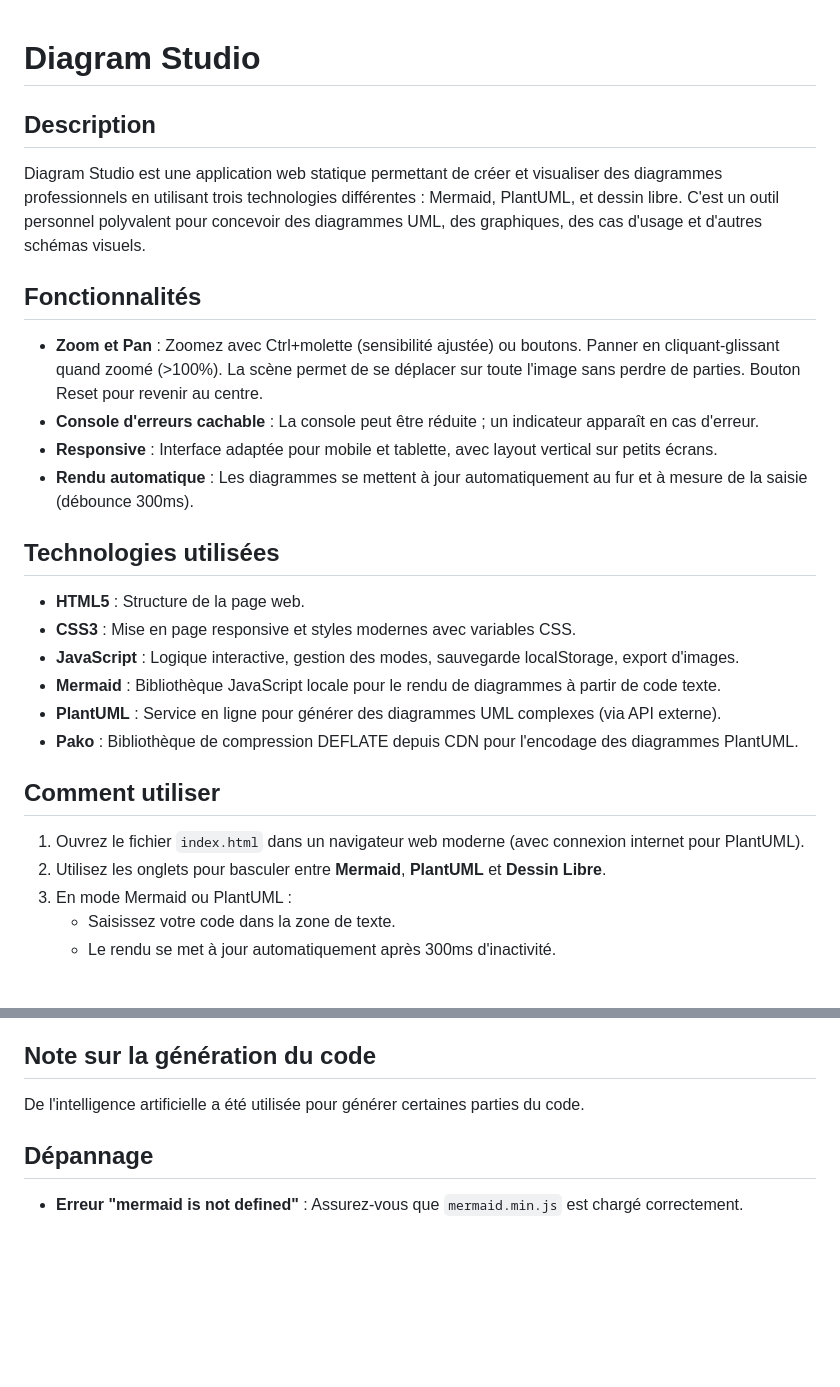
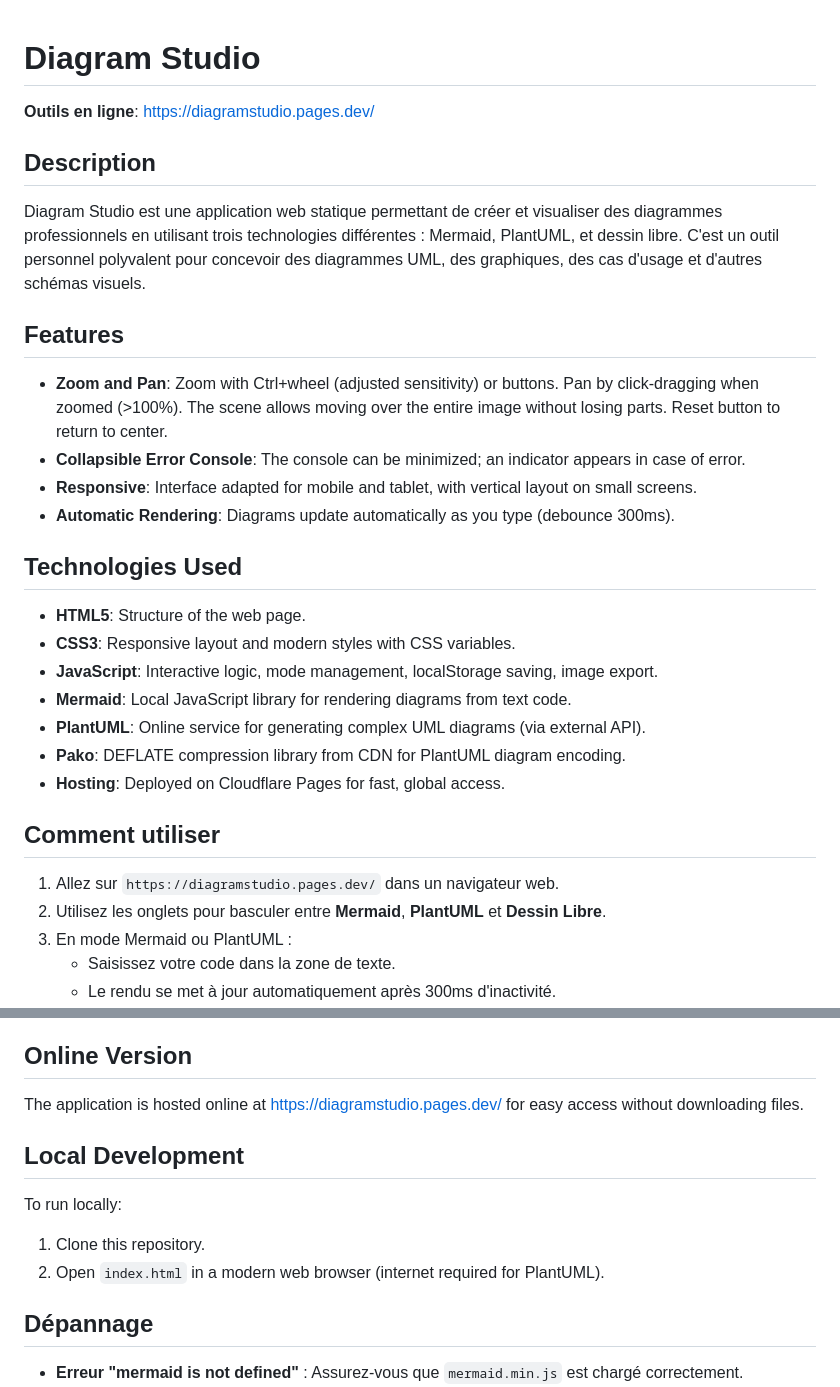
Before and after one commit to KUROYUKIHIME333/Diagrams, a Markdown page: README.md, 2 parts joined by grey strips. Rendered like a GitHub page; blank space fills up the shorter version.

```diff
--- a/README.md
+++ b/README.md
@@ -1,24 +1,27 @@
 # Diagram Studio
+
+**Outils en ligne**: [https://diagramstudio.pages.dev/](https://diagramstudio.pages.dev/)
 
 ## Description
 Diagram Studio est une application web statique permettant de créer et visualiser des diagrammes professionnels en utilisant trois technologies différentes : Mermaid, PlantUML, et dessin libre. C'est un outil personnel polyvalent pour concevoir des diagrammes UML, des graphiques, des cas d'usage et d'autres schémas visuels.
 
-## Fonctionnalités
-- **Zoom et Pan** : Zoomez avec Ctrl+molette (sensibilité ajustée) ou boutons. Panner en cliquant-glissant quand zoomé (>100%). La scène permet de se déplacer sur toute l'image sans perdre de parties. Bouton Reset pour revenir au centre.
-- **Console d'erreurs cachable** : La console peut être réduite ; un indicateur apparaît en cas d'erreur.
-- **Responsive** : Interface adaptée pour mobile et tablette, avec layout vertical sur petits écrans.
-- **Rendu automatique** : Les diagrammes se mettent à jour automatiquement au fur et à mesure de la saisie (débounce 300ms).
+## Features
+- **Zoom and Pan**: Zoom with Ctrl+wheel (adjusted sensitivity) or buttons. Pan by click-dragging when zoomed (>100%). The scene allows moving over the entire image without losing parts. Reset button to return to center.
+- **Collapsible Error Console**: The console can be minimized; an indicator appears in case of error.
+- **Responsive**: Interface adapted for mobile and tablet, with vertical layout on small screens.
+- **Automatic Rendering**: Diagrams update automatically as you type (debounce 300ms).
 
-## Technologies utilisées
-- **HTML5** : Structure de la page web.
-- **CSS3** : Mise en page responsive et styles modernes avec variables CSS.
-- **JavaScript** : Logique interactive, gestion des modes, sauvegarde localStorage, export d'images.
-- **Mermaid** : Bibliothèque JavaScript locale pour le rendu de diagrammes à partir de code texte.
-- **PlantUML** : Service en ligne pour générer des diagrammes UML complexes (via API externe).
-- **Pako** : Bibliothèque de compression DEFLATE depuis CDN pour l'encodage des diagrammes PlantUML.
+## Technologies Used
+- **HTML5**: Structure of the web page.
+- **CSS3**: Responsive layout and modern styles with CSS variables.
+- **JavaScript**: Interactive logic, mode management, localStorage saving, image export.
+- **Mermaid**: Local JavaScript library for rendering diagrams from text code.
+- **PlantUML**: Online service for generating complex UML diagrams (via external API).
+- **Pako**: DEFLATE compression library from CDN for PlantUML diagram encoding.
+- **Hosting**: Deployed on Cloudflare Pages for fast, global access.
 
 ## Comment utiliser
-1. Ouvrez le fichier `index.html` dans un navigateur web moderne (avec connexion internet pour PlantUML).
+1. Allez sur `https://diagramstudio.pages.dev/` dans un navigateur web.
 2. Utilisez les onglets pour basculer entre **Mermaid**, **PlantUML** et **Dessin Libre**.
 3. En mode Mermaid ou PlantUML :
    - Saisissez votre code dans la zone de texte.
@@ -37,8 +40,13 @@ Vos codes Mermaid et PlantUML sont automatiquement sauvegardés dans le stockage
 - `mermaid.min.js` : Bibliothèque Mermaid pour le rendu local des diagrammes Mermaid.
 - `README.md` : Ce fichier, documentant le projet.
 
-## Note sur la génération du code
-De l'intelligence artificielle a été utilisée pour générer certaines parties du code.
+## Online Version
+The application is hosted online at https://diagramstudio.pages.dev/ for easy access without downloading files.
+
+## Local Development
+To run locally:
+1. Clone this repository.
+2. Open `index.html` in a modern web browser (internet required for PlantUML).
 
 ## Dépannage
 - **Erreur "mermaid is not defined"** : Assurez-vous que `mermaid.min.js` est chargé correctement.
```
